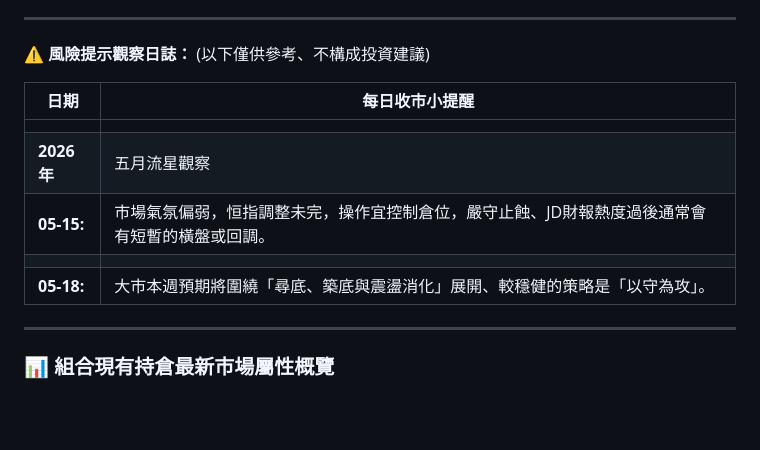
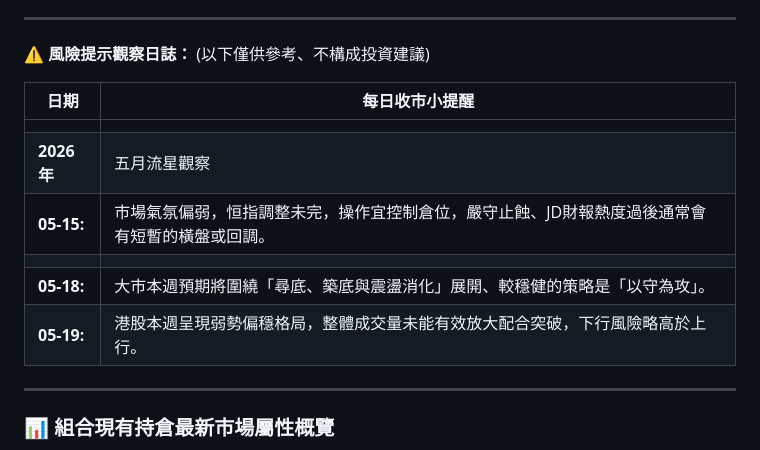
Before and after one commit to horae-git/gitHorae, a Markdown page: 領峰座觀察日誌.md, the part around the change. Drawn GitHub-style; blank space fills up the shorter version.

Commit message:
Create market insights

```diff
--- a/領峰座觀察日誌.md
+++ b/領峰座觀察日誌.md
@@ -1,13 +1,14 @@
 ---
 ⚠️ **風險提示觀察日誌：** (以下僅供參考、不構成投資建議)
 
-|日期|每日收市小提醒|
+日期|每日收市小提醒
 |---|---|
-|||
-|**2026年**|五月流星觀察|
-|**05-15:**  |市場氣氛偏弱，恒指調整未完，操作宜控制倉位，嚴守止蝕、JD財報熱度過後通常會有短暫的橫盤或回調。|
-|||
-|**05-18:**  |大市本週預期將圍繞「尋底、築底與震盪消化」展開、較穩健的策略是「以守為攻」。
+||
+**2026年**|五月流星觀察
+**05-15:**  |市場氣氛偏弱，恒指調整未完，操作宜控制倉位，嚴守止蝕、JD財報熱度過後通常會有短暫的橫盤或回調。
+||
+**05-18:**  |大市本週預期將圍繞「尋底、築底與震盪消化」展開、較穩健的策略是「以守為攻」。
+**05-19:**  |港股本週呈現弱勢偏穩格局，整體成交量未能有效放大配合突破，下行風險略高於上行。
 
 ---
 
```
